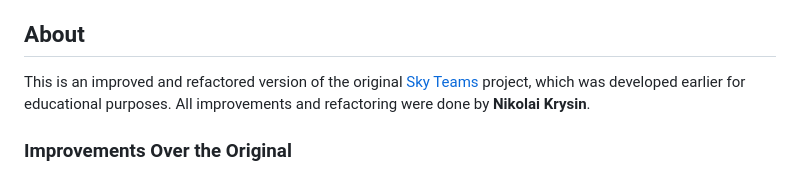
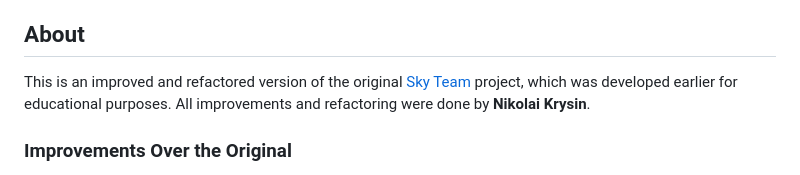
Before and after one commit to nkrysin/starpilots, a Markdown page: README.md, the part around the change. Rendered like a GitHub page.

```diff
--- a/README.md
+++ b/README.md
@@ -43,7 +43,7 @@
 
 ## About
 
-This is an improved and refactored version of the original [Sky Teams](https://github.com/nkrysin/sky-teams) project, which was developed earlier for educational purposes. All improvements and refactoring were done by **Nikolai Krysin**.
+This is an improved and refactored version of the original [Sky Team](https://github.com/nkrysin/sky-team) project, which was developed earlier for educational purposes. All improvements and refactoring were done by **Nikolai Krysin**.
 
 ### Improvements Over the Original
 
```
